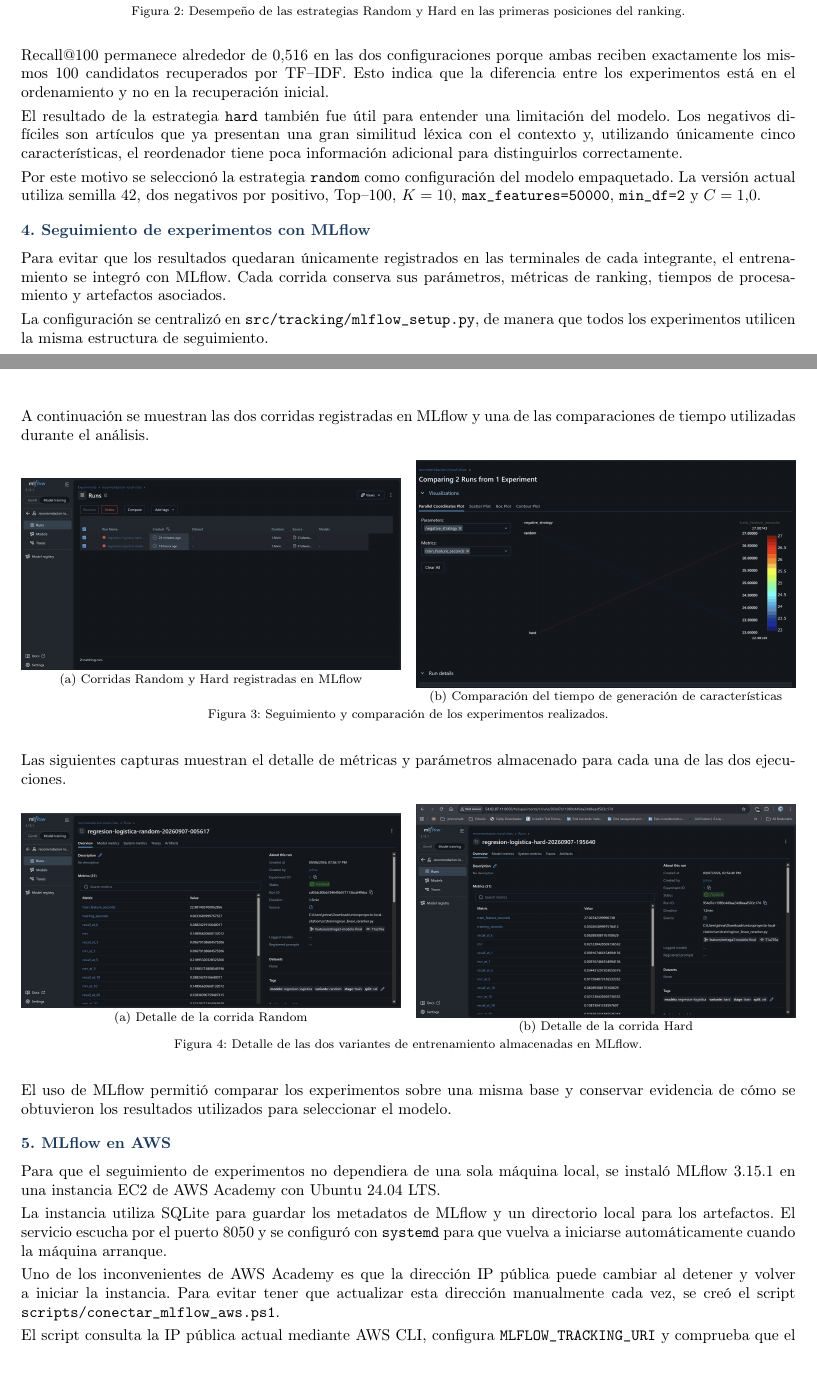
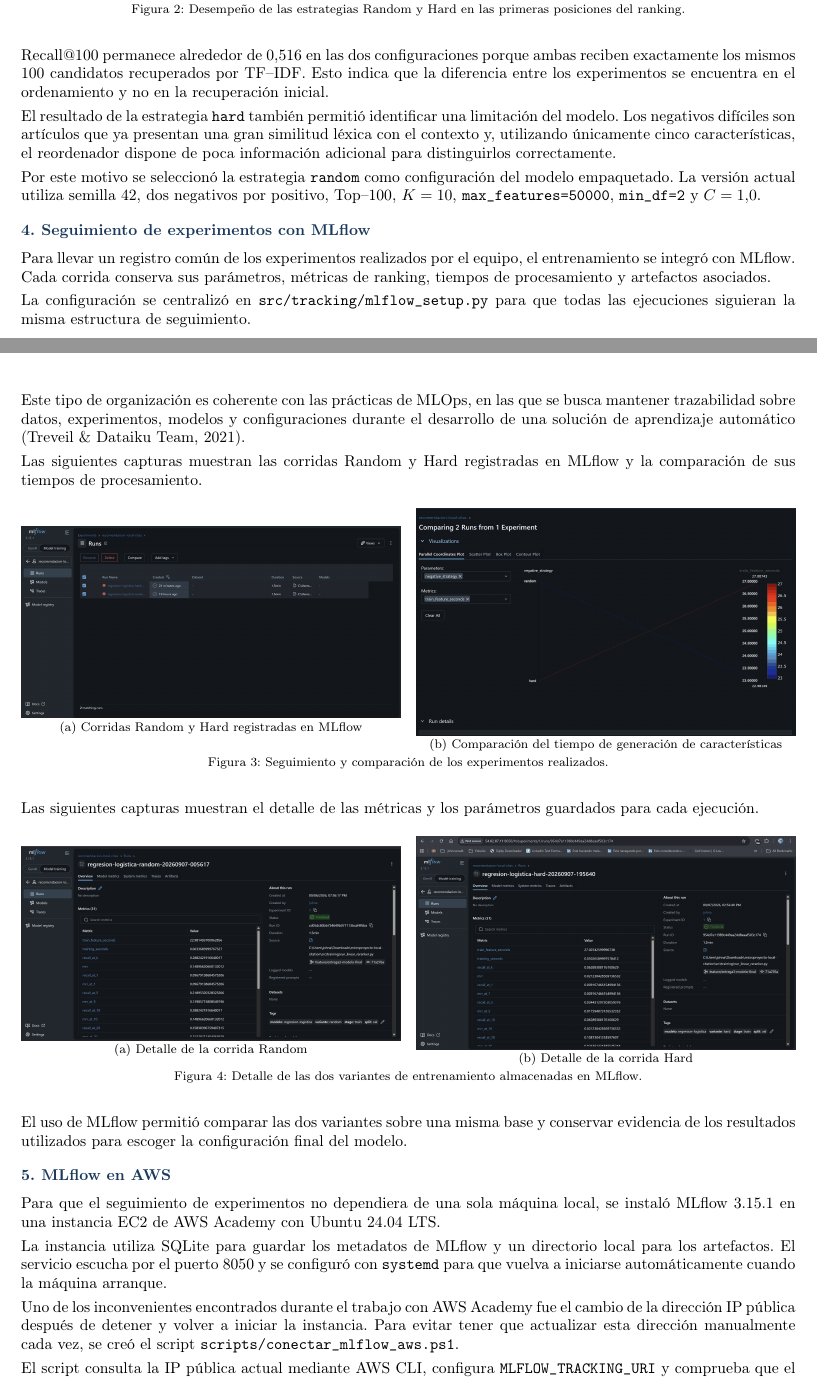
Before and after one commit to Byron971/microproyecto-local-citation, a LaTeX document (reportes/reporte03/main.tex): two parts of pages 2 and 3 of 6, joined at a grey line, cut so that both start at the same text. Compiled offline with pdfLaTeX.

Commit message:
Entrega 3: corrige redaccion y referencias del reporte

```diff
--- a/reportes/reporte03/main.tex
+++ b/reportes/reporte03/main.tex
@@ -319,13 +324,13 @@ Las gráficas siguientes permiten observar esta diferencia de manera directa.
 
 Recall@100 permanece alrededor de 0,516 en las dos configuraciones porque
 ambas reciben exactamente los mismos 100 candidatos recuperados por TF--IDF.
-Esto indica que la diferencia entre los experimentos está en el ordenamiento y
-no en la recuperación inicial.
+Esto indica que la diferencia entre los experimentos se encuentra en el
+ordenamiento y no en la recuperación inicial.
 
-El resultado de la estrategia \texttt{hard} también fue útil para entender una
+El resultado de la estrategia \texttt{hard} también permitió identificar una
 limitación del modelo. Los negativos difíciles son artículos que ya presentan
 una gran similitud léxica con el contexto y, utilizando únicamente cinco
-características, el reordenador tiene poca información adicional para
+características, el reordenador dispone de poca información adicional para
 distinguirlos correctamente.
 
 Por este motivo se seleccionó la estrategia \texttt{random} como configuración
@@ -339,17 +344,21 @@ positivo, Top--100, $K=10$, \texttt{max\_features=50000},
 
 \section{Seguimiento de experimentos con MLflow}
 
-Para evitar que los resultados quedaran únicamente registrados en las
-terminales de cada integrante, el entrenamiento se integró con MLflow. Cada
-corrida conserva sus parámetros, métricas de ranking, tiempos de procesamiento
-y artefactos asociados.
+Para llevar un registro común de los experimentos realizados por el equipo, el
+entrenamiento se integró con MLflow. Cada corrida conserva sus parámetros,
+métricas de ranking, tiempos de procesamiento y artefactos asociados.
 
 La configuración se centralizó en
-\texttt{src/tracking/mlflow\_setup.py}, de manera que todos los experimentos
-utilicen la misma estructura de seguimiento.
+\texttt{src/tracking/mlflow\_setup.py} para que todas las ejecuciones siguieran
+la misma estructura de seguimiento.
 
-A continuación se muestran las dos corridas registradas en MLflow y una de las
-comparaciones de tiempo utilizadas durante el análisis.
+Este tipo de organización es coherente con las prácticas de MLOps, en las que
+se busca mantener trazabilidad sobre datos, experimentos, modelos y
+configuraciones durante el desarrollo de una solución de aprendizaje automático
+(Treveil \& Dataiku Team, 2021).
+
+Las siguientes capturas muestran las corridas Random y Hard registradas en
+MLflow y la comparación de sus tiempos de procesamiento.
 
 \begin{figure}[H]
 \centering
@@ -369,8 +378,8 @@ comparaciones de tiempo utilizadas durante el análisis.
 \caption{Seguimiento y comparación de los experimentos realizados.}
 \end{figure}
 
-Las siguientes capturas muestran el detalle de métricas y parámetros almacenado
-para cada una de las dos ejecuciones.
+Las siguientes capturas muestran el detalle de las métricas y los parámetros
+guardados para cada ejecución.
 
 \begin{figure}[H]
 \centering
@@ -390,9 +399,9 @@ para cada una de las dos ejecuciones.
 \caption{Detalle de las dos variantes de entrenamiento almacenadas en MLflow.}
 \end{figure}
 
-El uso de MLflow permitió comparar los experimentos sobre una misma base y
-conservar evidencia de cómo se obtuvieron los resultados utilizados para
-seleccionar el modelo.
+El uso de MLflow permitió comparar las dos variantes sobre una misma base y
+conservar evidencia de los resultados utilizados para escoger la configuración
+final del modelo.
 
 % ============================================================================
 % 5. AWS
@@ -409,10 +418,10 @@ directorio local para los artefactos. El servicio escucha por el puerto 8050 y
 se configuró con \texttt{systemd} para que vuelva a iniciarse automáticamente
 cuando la máquina arranque.
 
-Uno de los inconvenientes de AWS Academy es que la dirección IP pública puede
-cambiar al detener y volver a iniciar la instancia. Para evitar tener que
-actualizar esta dirección manualmente cada vez, se creó el script
-\texttt{scripts/conectar\_mlflow\_aws.ps1}.
+Uno de los inconvenientes encontrados durante el trabajo con AWS Academy fue
+el cambio de la dirección IP pública después de detener y volver a iniciar la
+instancia. Para evitar tener que actualizar esta dirección manualmente cada vez,
+se creó el script \texttt{scripts/conectar\_mlflow\_aws.ps1}.
 
 El script consulta la IP pública actual mediante AWS CLI, configura
 \texttt{MLFLOW\_TRACKING\_URI} y comprueba que el puerto 8050 sea accesible
```
Also changed, not shown: reportes/reporte03/main.tex (78 more changed lines).
